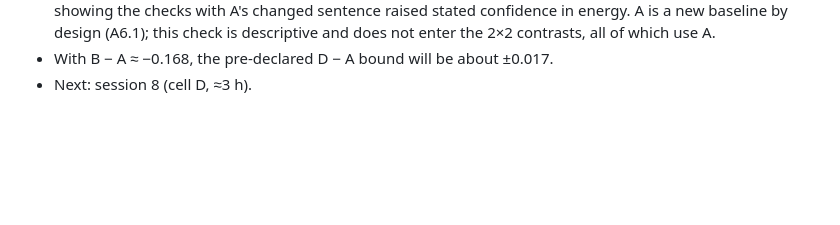
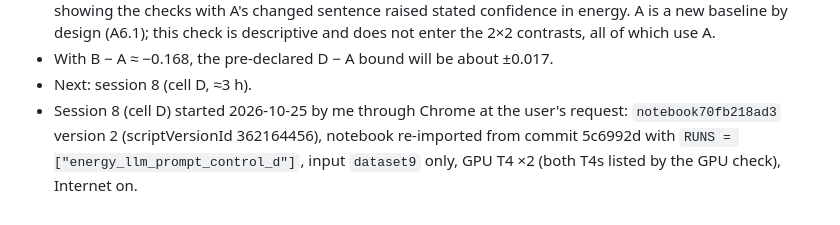
Before and after one commit to HamzaHashmi775/blockchainXAI, a Markdown page: docs/research_log.md, the part around the change. GitHub-like rendering; blank space fills up the shorter version.

Commit message:
log: session 8 (energy D) started
Co-Authored-By: Claude Opus 5.5 <noreply@anthropic.com>

```diff
--- a/docs/research_log.md
+++ b/docs/research_log.md
@@ -995,3 +995,7 @@ was restarted and its cause was not established.
   descriptive and does not enter the 2×2 contrasts, all of which use A.
 - With B − A ≈ −0.168, the pre-declared D − A bound will be about ±0.017.
 - Next: session 8 (cell D, ≈3 h).
+- Session 8 (cell D) started 2026-10-25 by me through Chrome at the user's request:
+  `notebook70fb218ad3` version 2 (scriptVersionId 362164456), notebook re-imported from
+  commit 5c6992d with `RUNS = ["energy_llm_prompt_control_d"]`, input `dataset9` only,
+  GPU T4 ×2 (both T4s listed by the GPU check), Internet on.
```
